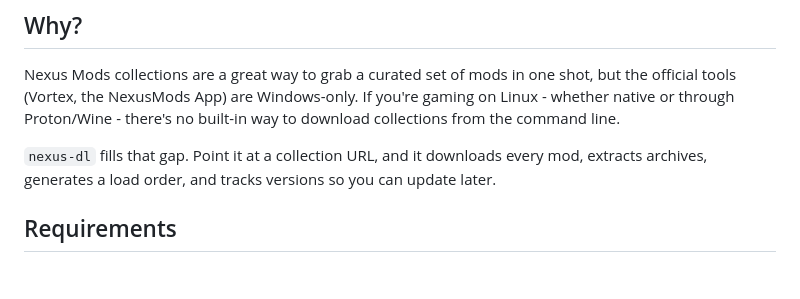
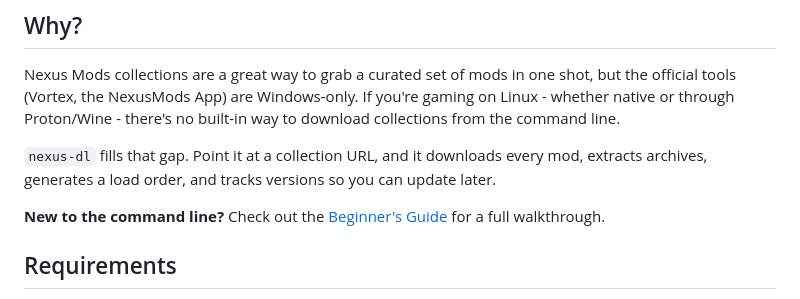
Before and after one commit to scottmccarrison/nexus-collection-dl, a Markdown page: README.md, the part around the change. GitHub-like rendering; blank space fills up the shorter version.

```diff
--- a/README.md
+++ b/README.md
@@ -7,6 +7,8 @@ A tool to download and manage [Nexus Mods](https://www.nexusmods.com/) collectio
 Nexus Mods collections are a great way to grab a curated set of mods in one shot, but the official tools (Vortex, the NexusMods App) are Windows-only. If you're gaming on Linux - whether native or through Proton/Wine - there's no built-in way to download collections from the command line.
 
 `nexus-dl` fills that gap. Point it at a collection URL, and it downloads every mod, extracts archives, generates a load order, and tracks versions so you can update later.
+
+**New to the command line?** Check out the [Beginner's Guide](GUIDE.md) for a full walkthrough.
 
 ## Requirements
 
```
Also changed, not shown: GUIDE.md (added, +341 -0 lines).
